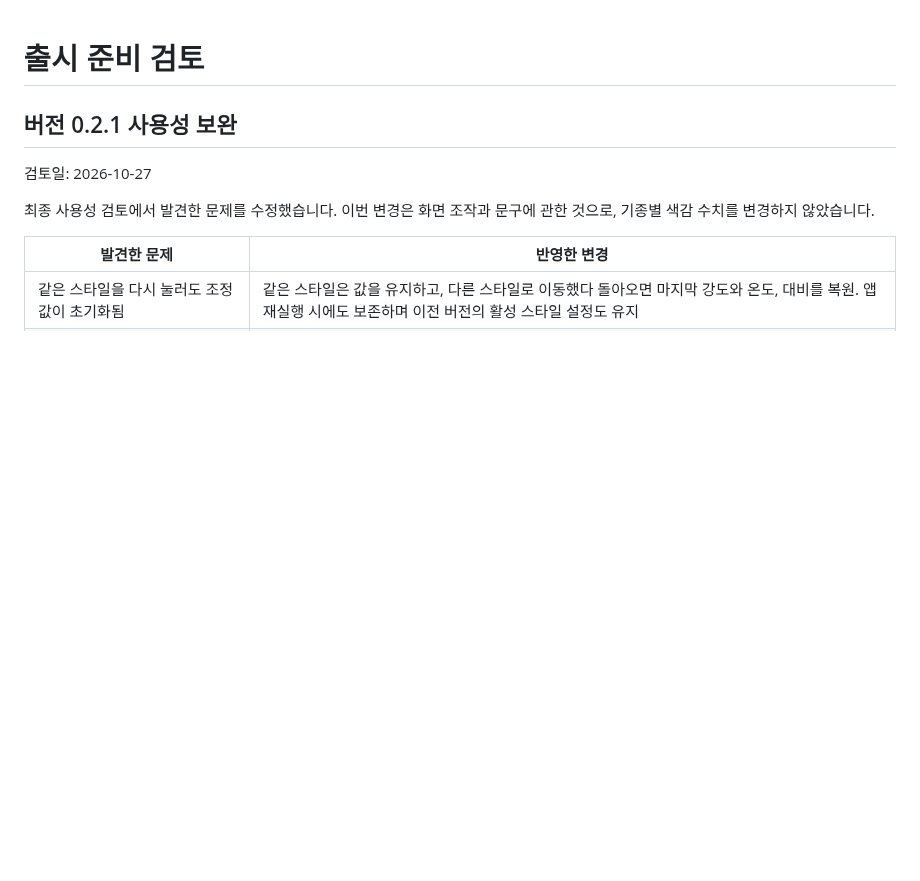
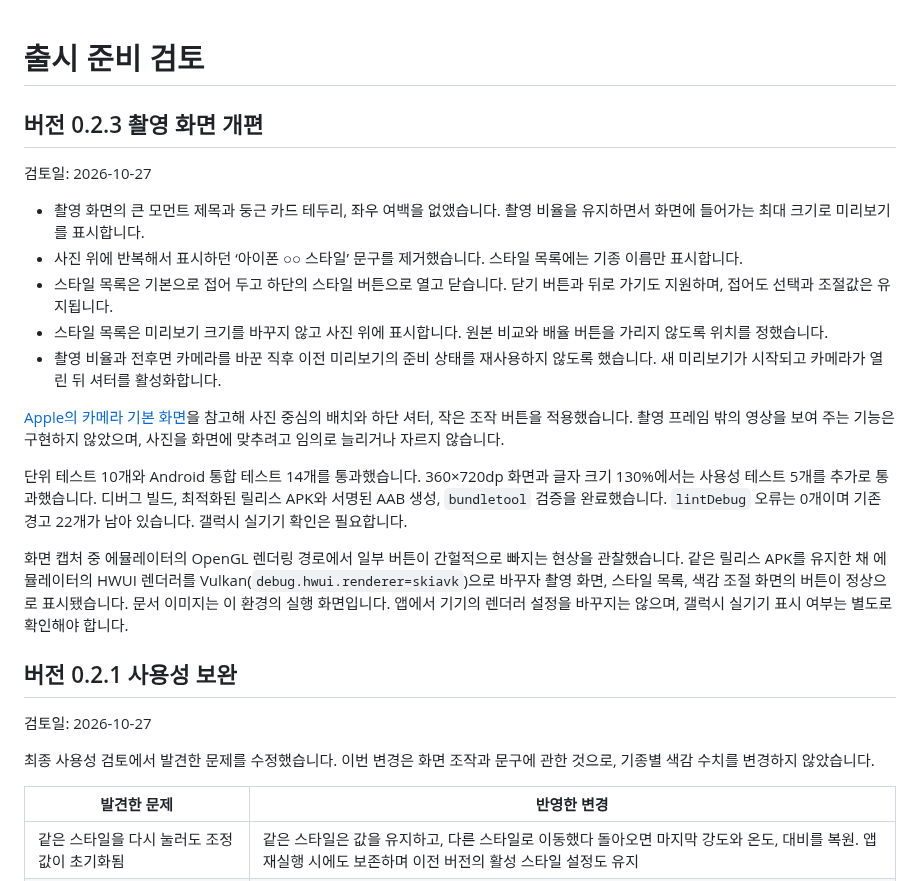
Before and after one commit to hyunjun1234/Iphone_camera, a Markdown page: docs/RELEASE_REVIEW.md, the part around the change. GitHub-like rendering; blank space fills up the shorter version.

```diff
--- a/docs/RELEASE_REVIEW.md
+++ b/docs/RELEASE_REVIEW.md
@@ -1,4 +1,20 @@
 # 출시 준비 검토
+
+## 버전 0.2.3 촬영 화면 개편
+
+검토일: 2026-10-27
+
+- 촬영 화면의 큰 모먼트 제목과 둥근 카드 테두리, 좌우 여백을 없앴습니다. 촬영 비율을 유지하면서 화면에 들어가는 최대 크기로 미리보기를 표시합니다.
+- 사진 위에 반복해서 표시하던 ‘아이폰 ○○ 스타일’ 문구를 제거했습니다. 스타일 목록에는 기종 이름만 표시합니다.
+- 스타일 목록은 기본으로 접어 두고 하단의 스타일 버튼으로 열고 닫습니다. 닫기 버튼과 뒤로 가기도 지원하며, 접어도 선택과 조절값은 유지됩니다.
+- 스타일 목록은 미리보기 크기를 바꾸지 않고 사진 위에 표시합니다. 원본 비교와 배율 버튼을 가리지 않도록 위치를 정했습니다.
+- 촬영 비율과 전후면 카메라를 바꾼 직후 이전 미리보기의 준비 상태를 재사용하지 않도록 했습니다. 새 미리보기가 시작되고 카메라가 열린 뒤 셔터를 활성화합니다.
+
+[Apple의 카메라 기본 화면](https://support.apple.com/ko-kr/guide/iphone/iph263472f78/27/ios/27)을 참고해 사진 중심의 배치와 하단 셔터, 작은 조작 버튼을 적용했습니다. 촬영 프레임 밖의 영상을 보여 주는 기능은 구현하지 않았으며, 사진을 화면에 맞추려고 임의로 늘리거나 자르지 않습니다.
+
+단위 테스트 10개와 Android 통합 테스트 14개를 통과했습니다. 360×720dp 화면과 글자 크기 130%에서는 사용성 테스트 5개를 추가로 통과했습니다. 디버그 빌드, 최적화된 릴리스 APK와 서명된 AAB 생성, `bundletool` 검증을 완료했습니다. `lintDebug` 오류는 0개이며 기존 경고 22개가 남아 있습니다. 갤럭시 실기기 확인은 필요합니다.
+
+화면 캡처 중 에뮬레이터의 OpenGL 렌더링 경로에서 일부 버튼이 간헐적으로 빠지는 현상을 관찰했습니다. 같은 릴리스 APK를 유지한 채 에뮬레이터의 HWUI 렌더러를 Vulkan(`debug.hwui.renderer=skiavk`)으로 바꾸자 촬영 화면, 스타일 목록, 색감 조절 화면의 버튼이 정상으로 표시됐습니다. 문서 이미지는 이 환경의 실행 화면입니다. 앱에서 기기의 렌더러 설정을 바꾸지는 않으며, 갤럭시 실기기 표시 여부는 별도로 확인해야 합니다.
 
 ## 버전 0.2.1 사용성 보완
 
```
Also changed, not shown: README.md (+10 -8 lines), docs/PLAY_INTERNAL_TESTING.md (+10 -10 lines), docs/screenshots/camera-styles.png (added), docs/screenshots/tune.png, 7 other files.
